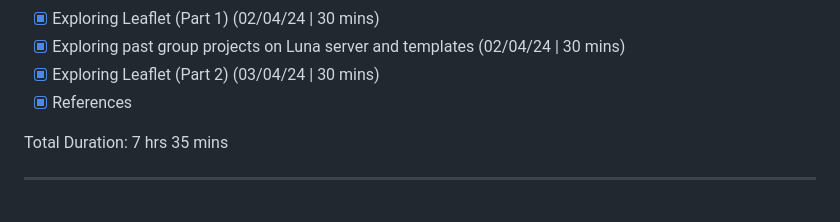
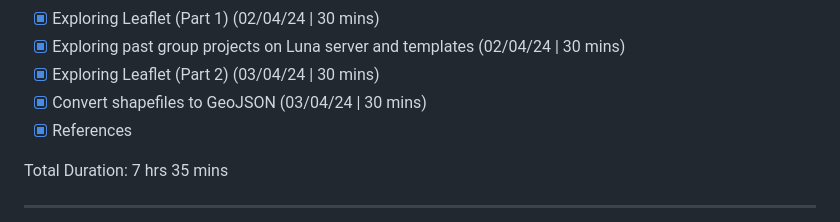
Before and after one commit to helenplesko/technicallogs, a Markdown page: G99GroupProject.md, the part around one of its changes. Rendered like a GitHub page.

```diff
--- a/G99GroupProject.md
+++ b/G99GroupProject.md
@@ -19,6 +19,7 @@ In this log:
 - [x] Exploring Leaflet (Part 1) (02/04/24 | 30 mins)
 - [x] Exploring past group projects on Luna server and templates (02/04/24 | 30 mins)
 - [x] Exploring Leaflet (Part 2) (03/04/24 | 30 mins)
+- [x] Convert shapefiles to GeoJSON (03/04/24 | 30 mins)
 - [x] References
 
 Total Duration: 7 hrs 35 mins
```
Also changed, not shown: other parts of G99GroupProject.md (+77 -0 lines), images/Leaflet/shptogeojson0.png (added), images/Leaflet/shptogeojson1.png (added), images/Leaflet/shptogeojson2.png (added), images/Leaflet/shptogeojson3.png (added), images/Leaflet/shptogeojson4.png (added), images/Leaflet/shptogeojson5.png (added).
